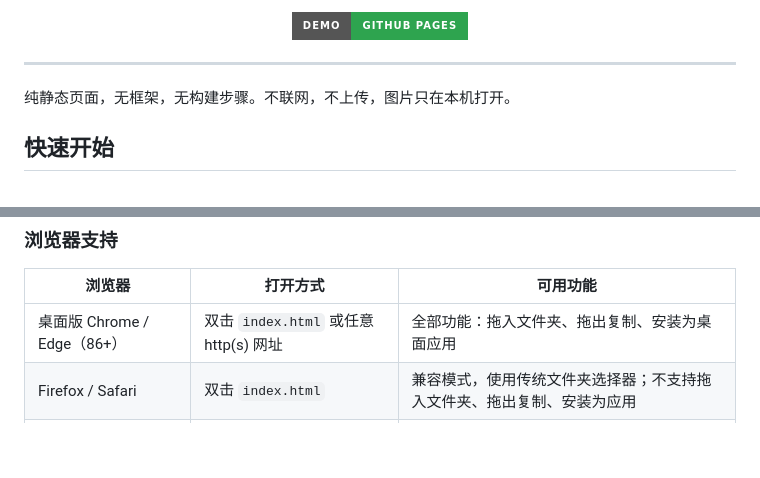
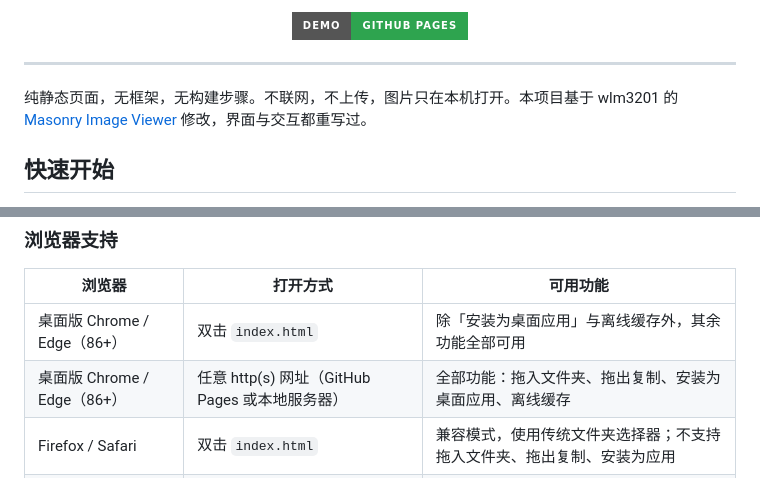
Before and after one commit to euukey/masonry-viewer-next, a Markdown page: README.md, 2 parts joined by grey strips. Rendered like a GitHub page; badges without logos; blank space fills up the shorter version.

Commit message:
说明与上游 Masonry Image Viewer 的关系，修正支持表与徽章

```diff
--- a/README.md
+++ b/README.md
@@ -14,7 +14,7 @@
 
 ---
 
-纯静态页面，无框架，无构建步骤。不联网，不上传，图片只在本机打开。
+纯静态页面，无框架，无构建步骤。不联网，不上传，图片只在本机打开。本项目基于 wlm3201 的 [Masonry Image Viewer](https://github.com/wlm3201/Masonry_Image_Viewer) 修改，界面与交互都重写过。
 
 <!-- 截图：把界面截图放到 docs/ 下，再把下面这段的注释去掉
 <div align="center">
@@ -43,7 +43,8 @@
 
 | 浏览器 | 打开方式 | 可用功能 |
 | --- | --- | --- |
-| 桌面版 Chrome / Edge（86+） | 双击 `index.html` 或任意 http(s) 网址 | 全部功能：拖入文件夹、拖出复制、安装为桌面应用 |
+| 桌面版 Chrome / Edge（86+） | 双击 `index.html` | 除「安装为桌面应用」与离线缓存外，其余功能全部可用 |
+| 桌面版 Chrome / Edge（86+） | 任意 http(s) 网址（GitHub Pages 或本地服务器） | 全部功能：拖入文件夹、拖出复制、安装为桌面应用、离线缓存 |
 | Firefox / Safari | 双击 `index.html` | 兼容模式，使用传统文件夹选择器；不支持拖入文件夹、拖出复制、安装为应用 |
 | 手机 / 平板 | 系统文件选择器 | 只能逐张选图，图片平铺显示，没有文件夹与目录结构 |
 
```
Also changed, not shown: other parts of README.md (+1 -1 lines).
